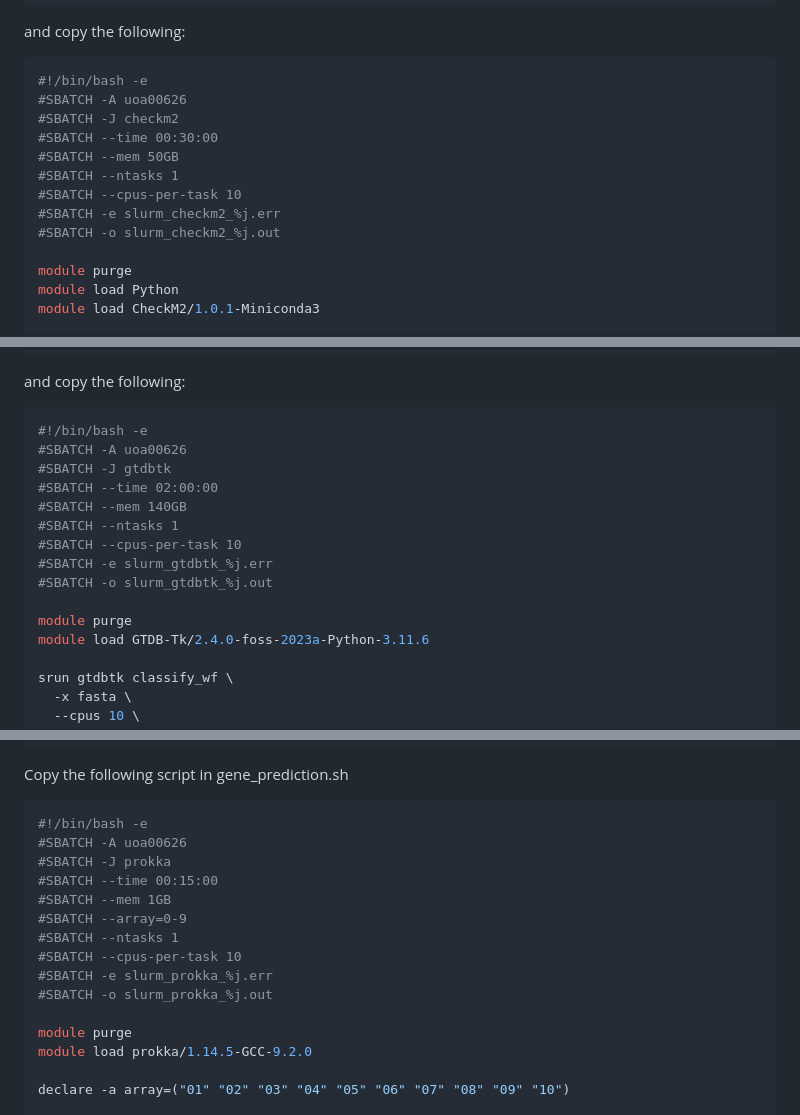
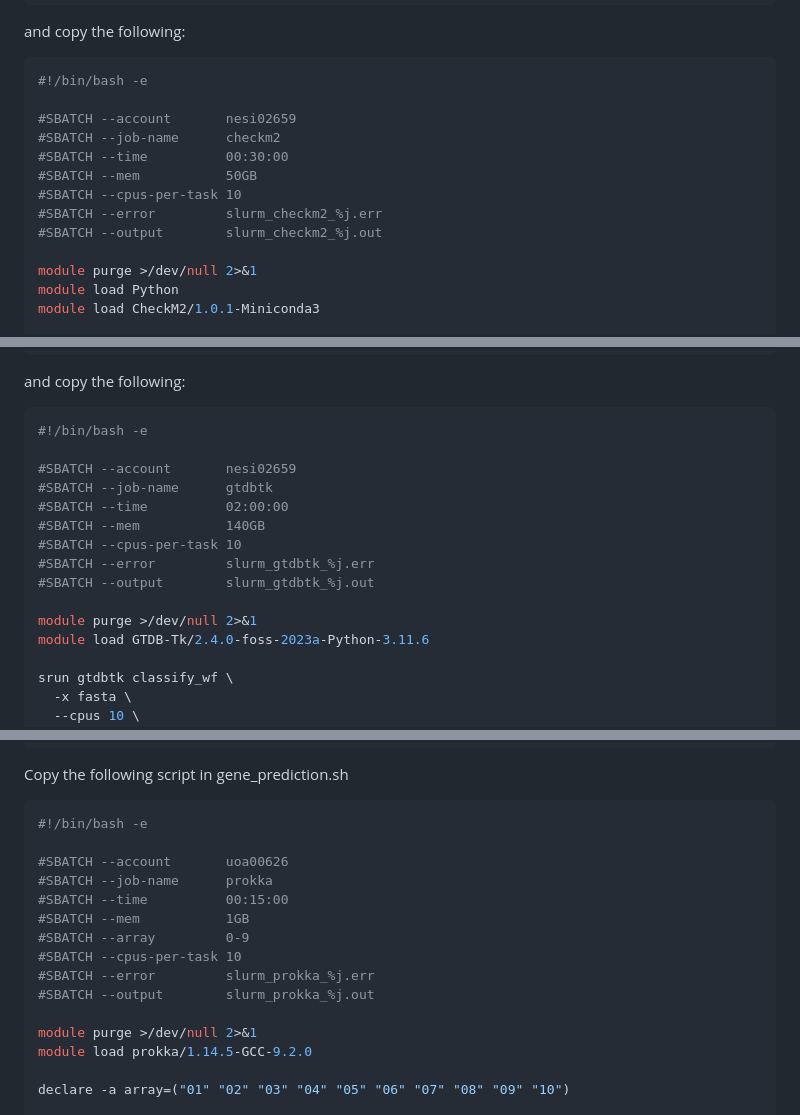
Before and after one commit to GenomicsAotearoa/microbial_genomics_short_reads, a Markdown page: 4.genome-annotation.md, 3 parts joined by grey strips. GitHub-like rendering.

Commit message:
change slurm shorthand to long in 4.genome-annotation and slience module message output

````diff
--- a/4.genome-annotation.md
+++ b/4.genome-annotation.md
@@ -39,16 +39,16 @@ and copy the following:
 
 ```bash
 #!/bin/bash -e
-#SBATCH -A uoa00626
-#SBATCH -J checkm2
-#SBATCH --time 00:30:00
-#SBATCH --mem 50GB
-#SBATCH --ntasks 1
+
+#SBATCH --account       nesi02659
+#SBATCH --job-name      checkm2
+#SBATCH --time          00:30:00
+#SBATCH --mem           50GB
 #SBATCH --cpus-per-task 10
-#SBATCH -e slurm_checkm2_%j.err
-#SBATCH -o slurm_checkm2_%j.out
+#SBATCH --error         slurm_checkm2_%j.err
+#SBATCH --output        slurm_checkm2_%j.out
 
-module purge
+module purge >/dev/null 2>&1
 module load Python
 module load CheckM2/1.0.1-Miniconda3
 
@@ -115,16 +115,16 @@ and copy the following:
 
 ```bash
 #!/bin/bash -e
-#SBATCH -A uoa00626
-#SBATCH -J gtdbtk
-#SBATCH --time 02:00:00
-#SBATCH --mem 140GB
-#SBATCH --ntasks 1
+
+#SBATCH --account       nesi02659
+#SBATCH --job-name      gtdbtk
+#SBATCH --time          02:00:00
+#SBATCH --mem           140GB
 #SBATCH --cpus-per-task 10
-#SBATCH -e slurm_gtdbtk_%j.err
-#SBATCH -o slurm_gtdbtk_%j.out
+#SBATCH --error         slurm_gtdbtk_%j.err
+#SBATCH --output        slurm_gtdbtk_%j.out
 
-module purge
+module purge >/dev/null 2>&1
 module load GTDB-Tk/2.4.0-foss-2023a-Python-3.11.6
 
 srun gtdbtk classify_wf \
@@ -182,17 +182,17 @@ Copy the following script in gene_prediction.sh
 
 ```bash
 #!/bin/bash -e
-#SBATCH -A uoa00626
-#SBATCH -J prokka
-#SBATCH --time 00:15:00
-#SBATCH --mem 1GB
-#SBATCH --array=0-9
-#SBATCH --ntasks 1
+
+#SBATCH --account       uoa00626
+#SBATCH --job-name      prokka
+#SBATCH --time          00:15:00
+#SBATCH --mem           1GB
+#SBATCH --array         0-9
 #SBATCH --cpus-per-task 10
-#SBATCH -e slurm_prokka_%j.err
-#SBATCH -o slurm_prokka_%j.out
+#SBATCH --error         slurm_prokka_%j.err
+#SBATCH --output        slurm_prokka_%j.out
 
-module purge
+module purge >/dev/null 2>&1
 module load prokka/1.14.5-GCC-9.2.0
 
 declare -a array=("01" "02" "03" "04" "05" "06" "07" "08" "09" "10")
````
